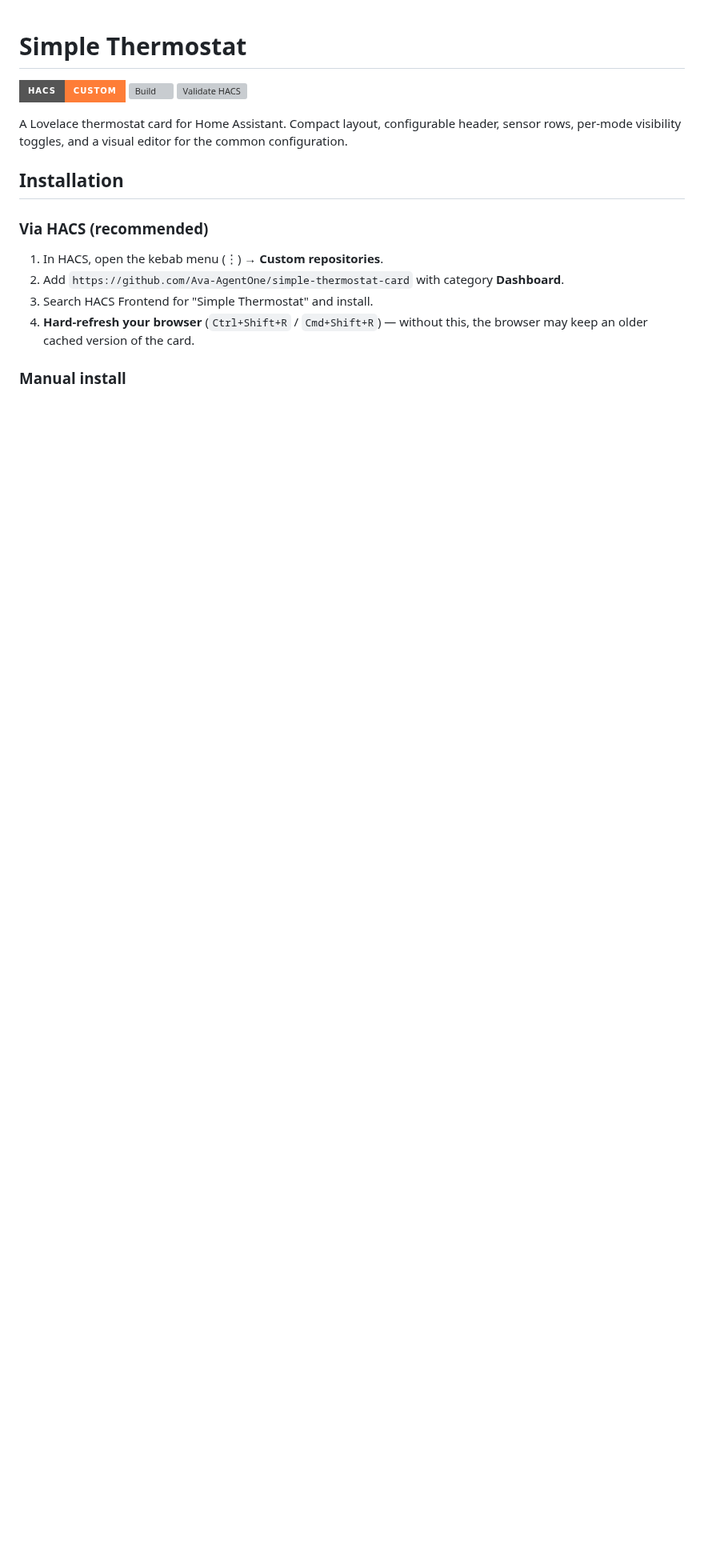
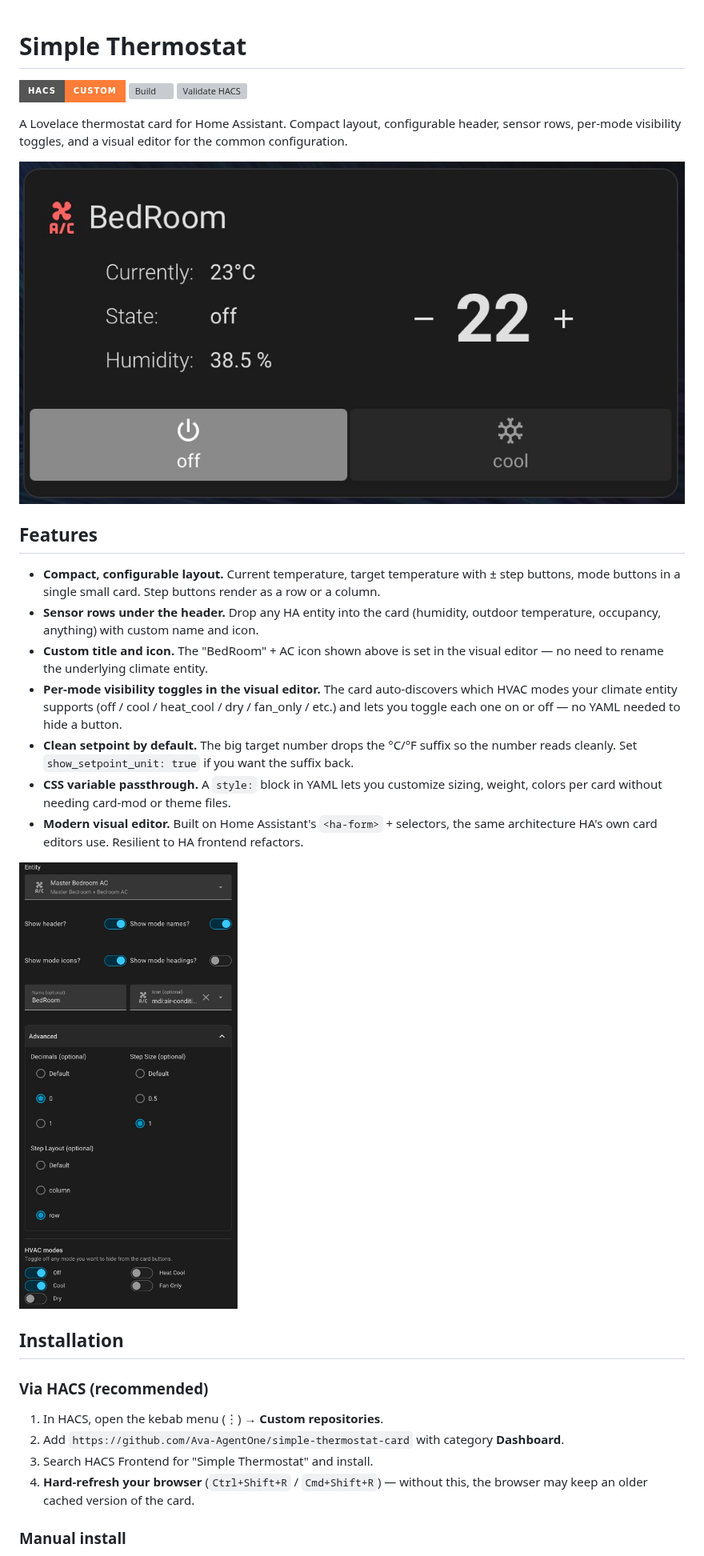
Before and after one commit to Ava-AgentOne/simple-thermostat-card, a Markdown page: README.md, the part around the change. Shown at 80% size. Rendered like a GitHub page; pictures changed too: docs/card.png (added), docs/editor.png (added); badges without logos; blank space fills up the shorter version; grey boxes are pictures that could not be loaded.

Commit message:
docs: add Features section + screenshots to README
Shows the rendered card and the visual editor in the repo overview.
Highlights what this card delivers without compare-to-other-card framing.

No code change. No version bump. Bundle unchanged.

```diff
--- a/README.md
+++ b/README.md
@@ -5,6 +5,20 @@
 ![Validate HACS](https://github.com/Ava-AgentOne/simple-thermostat-card/actions/workflows/hacs.yml/badge.svg)
 
 A Lovelace thermostat card for Home Assistant. Compact layout, configurable header, sensor rows, per-mode visibility toggles, and a visual editor for the common configuration.
+
+![Card example](docs/card.png)
+
+## Features
+
+- **Compact, configurable layout.** Current temperature, target temperature with ± step buttons, mode buttons in a single small card. Step buttons render as a row or a column.
+- **Sensor rows under the header.** Drop any HA entity into the card (humidity, outdoor temperature, occupancy, anything) with custom name and icon.
+- **Custom title and icon.** The "BedRoom" + AC icon shown above is set in the visual editor — no need to rename the underlying climate entity.
+- **Per-mode visibility toggles in the visual editor.** The card auto-discovers which HVAC modes your climate entity supports (off / cool / heat_cool / dry / fan_only / etc.) and lets you toggle each one on or off — no YAML needed to hide a button.
+- **Clean setpoint by default.** The big target number drops the °C/°F suffix so the number reads cleanly. Set `show_setpoint_unit: true` if you want the suffix back.
+- **CSS variable passthrough.** A `style:` block in YAML lets you customize sizing, weight, colors per card without needing card-mod or theme files.
+- **Modern visual editor.** Built on Home Assistant's `<ha-form>` + selectors, the same architecture HA's own card editors use. Resilient to HA frontend refactors.
+
+![Editor example](docs/editor.png)
 
 ## Installation
 
```
